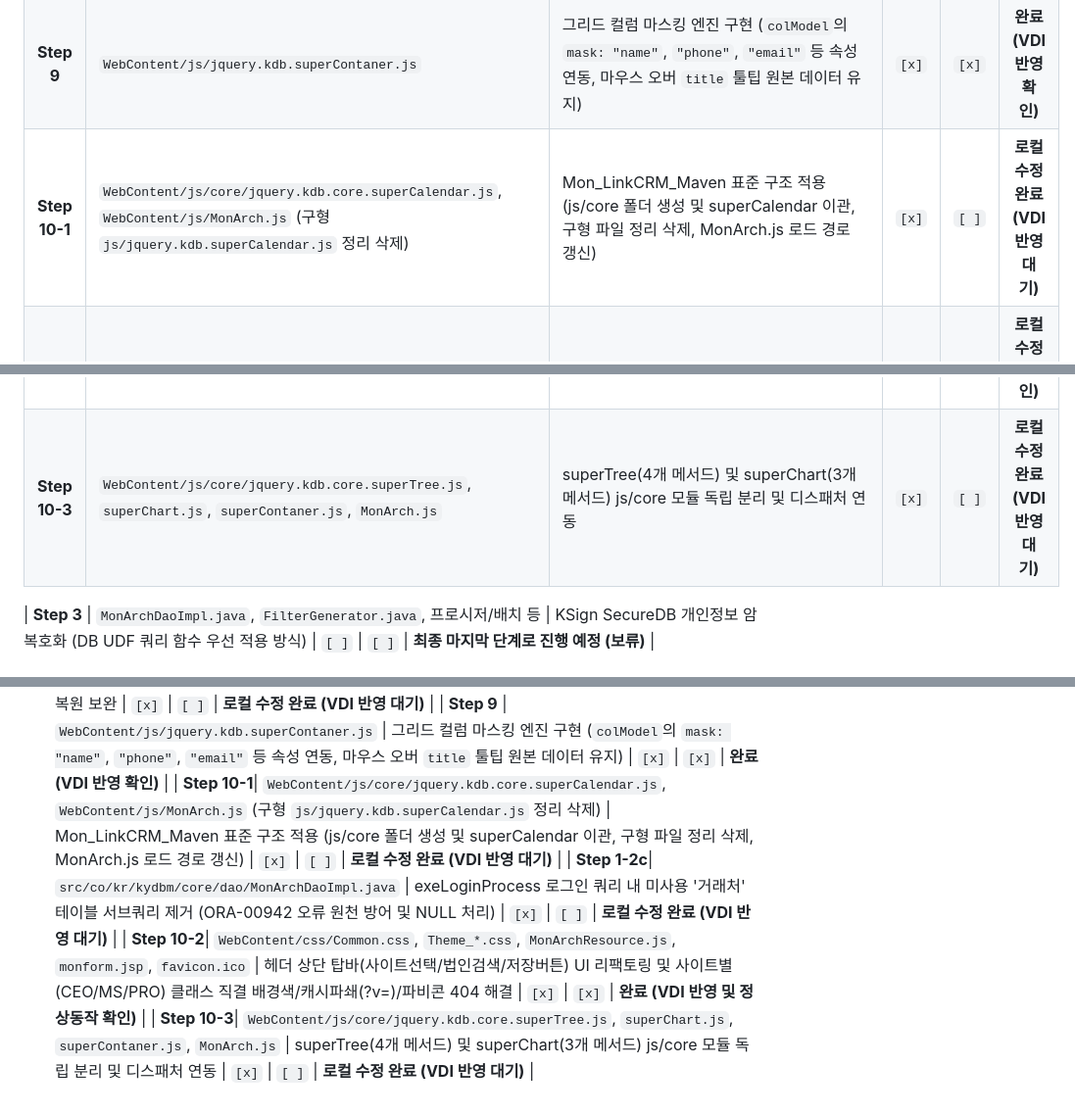
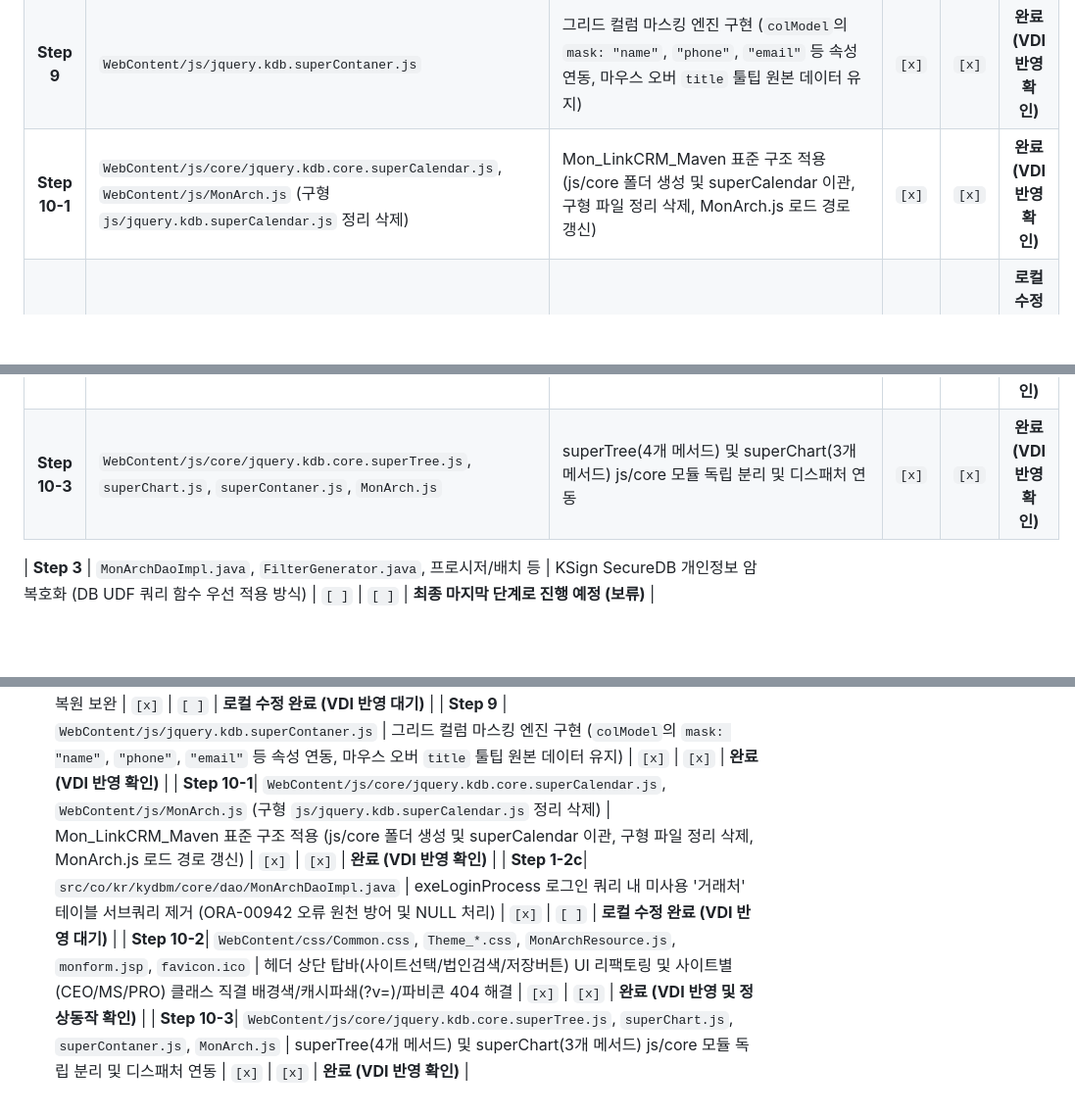
Before and after one commit to iskar79/SERICEO_CRM, a Markdown page: CHANGELOG_KHMA.md, 3 parts joined by grey strips. Shown at 98% size. GitHub-like rendering; blank space fills up the shorter version.

Commit message:
20261106 khma : Step 10-1 및 Step 10-3 VDI 반영 완료 상태 동기화

```diff
--- a/CHANGELOG_KHMA.md
+++ b/CHANGELOG_KHMA.md
@@ -73,10 +73,10 @@
 | **Step 2-14**| `UploadController.java`, `ExcelDownload.java`, `MonArch800.js`, `superContaner.js` | 엑셀 다운로드 연타 방지 및 비침해적 인라인 상태 안내 UX 연동 (클릭 즉시 버튼 잠금 + 안내 배지 노출, response.reset() 직후 fileDownloadToken 쿠키 주입, 응답 시작 시 자동 원복, 120초 타임아웃 재요청) | `[x]` | `[x]` | **완료 (VDI 반영 확인)** |
 | **Step 2-15**| `UploadController.java`, `MonArch800.js`, `superContaner.js` | 일반 엑셀 자동 INSERT와 보안 엑셀 UPDATE 분기 정밀 격리(기존 로그 덮어쓰기 간섭 원천 차단), DownXlsNew 2단계 선행잠금 재진입(Re-entry) 허용 및 실패 시 CleanUp 복원 보완 | `[x]` | `[ ]` | **로컬 수정 완료 (VDI 반영 대기)** |
 | **Step 9** | `WebContent/js/jquery.kdb.superContaner.js` | 그리드 컬럼 마스킹 엔진 구현 (`colModel`의 `mask: "name"`, `"phone"`, `"email"` 등 속성 연동, 마우스 오버 `title` 툴팁 원본 데이터 유지) | `[x]` | `[x]` | **완료 (VDI 반영 확인)** |
-| **Step 10-1**| `WebContent/js/core/jquery.kdb.core.superCalendar.js`, `WebContent/js/MonArch.js` (구형 `js/jquery.kdb.superCalendar.js` 정리 삭제) | Mon_LinkCRM_Maven 표준 구조 적용 (js/core 폴더 생성 및 superCalendar 이관, 구형 파일 정리 삭제, MonArch.js 로드 경로 갱신) | `[x]` | `[ ]` | **로컬 수정 완료 (VDI 반영 대기)** |
+| **Step 10-1**| `WebContent/js/core/jquery.kdb.core.superCalendar.js`, `WebContent/js/MonArch.js` (구형 `js/jquery.kdb.superCalendar.js` 정리 삭제) | Mon_LinkCRM_Maven 표준 구조 적용 (js/core 폴더 생성 및 superCalendar 이관, 구형 파일 정리 삭제, MonArch.js 로드 경로 갱신) | `[x]` | `[x]` | **완료 (VDI 반영 확인)** |
 | **Step 1-2c**| `src/co/kr/kydbm/core/dao/MonArchDaoImpl.java` | exeLoginProcess 로그인 쿼리 내 미사용 '거래처' 테이블 서브쿼리 제거 (ORA-00942 오류 원천 방어 및 NULL 처리) | `[x]` | `[ ]` | **로컬 수정 완료 (VDI 반영 대기)** |
 | **Step 10-2**| `WebContent/css/Common.css`, `Theme_*.css`, `MonArchResource.js`, `monform.jsp`, `favicon.ico` | 헤더 상단 탑바(사이트선택/법인검색/저장버튼) UI 리팩토링 및 사이트별(CEO/MS/PRO) 클래스 직결 배경색/캐시파쇄(?v=)/파비콘 404 해결 | `[x]` | `[x]` | **완료 (VDI 반영 및 정상동작 확인)** |
-| **Step 10-3**| `WebContent/js/core/jquery.kdb.core.superTree.js`, `superChart.js`, `superContaner.js`, `MonArch.js` | superTree(4개 메서드) 및 superChart(3개 메서드) js/core 모듈 독립 분리 및 디스패처 연동 | `[x]` | `[ ]` | **로컬 수정 완료 (VDI 반영 대기)** |
+| **Step 10-3**| `WebContent/js/core/jquery.kdb.core.superTree.js`, `superChart.js`, `superContaner.js`, `MonArch.js` | superTree(4개 메서드) 및 superChart(3개 메서드) js/core 모듈 독립 분리 및 디스패처 연동 | `[x]` | `[x]` | **완료 (VDI 반영 확인)** |
 
 | **Step 3** | `MonArchDaoImpl.java`, `FilterGenerator.java`, 프로시저/배치 등 | KSign SecureDB 개인정보 암복호화 (DB UDF 쿼리 함수 우선 적용 방식) | `[ ]` | `[ ]` | **최종 마지막 단계로 진행 예정 (보류)** |
 
@@ -127,7 +127,7 @@
 | **Step 2-14**| `UploadController.java`, `ExcelDownload.java`, `MonArch800.js`, `superContaner.js` | 엑셀 다운로드 연타 방지 및 비침해적 인라인 상태 안내 UX 연동 (클릭 즉시 버튼 잠금 + 안내 배지 노출, response.reset() 직후 fileDownloadToken 쿠키 주입, 응답 시작 시 자동 원복, 120초 타임아웃 재요청) | `[x]` | `[x]` | **완료 (VDI 반영 확인)** |
 | **Step 2-15**| `UploadController.java`, `MonArch800.js`, `superContaner.js` | 일반 엑셀 자동 INSERT와 보안 엑셀 UPDATE 분기 정밀 격리(기존 로그 덮어쓰기 간섭 원천 차단), DownXlsNew 2단계 선행잠금 재진입(Re-entry) 허용 및 실패 시 CleanUp 복원 보완 | `[x]` | `[ ]` | **로컬 수정 완료 (VDI 반영 대기)** |
 | **Step 9** | `WebContent/js/jquery.kdb.superContaner.js` | 그리드 컬럼 마스킹 엔진 구현 (`colModel`의 `mask: "name"`, `"phone"`, `"email"` 등 속성 연동, 마우스 오버 `title` 툴팁 원본 데이터 유지) | `[x]` | `[x]` | **완료 (VDI 반영 확인)** |
-| **Step 10-1**| `WebContent/js/core/jquery.kdb.core.superCalendar.js`, `WebContent/js/MonArch.js` (구형 `js/jquery.kdb.superCalendar.js` 정리 삭제) | Mon_LinkCRM_Maven 표준 구조 적용 (js/core 폴더 생성 및 superCalendar 이관, 구형 파일 정리 삭제, MonArch.js 로드 경로 갱신) | `[x]` | `[ ]` | **로컬 수정 완료 (VDI 반영 대기)** |
+| **Step 10-1**| `WebContent/js/core/jquery.kdb.core.superCalendar.js`, `WebContent/js/MonArch.js` (구형 `js/jquery.kdb.superCalendar.js` 정리 삭제) | Mon_LinkCRM_Maven 표준 구조 적용 (js/core 폴더 생성 및 superCalendar 이관, 구형 파일 정리 삭제, MonArch.js 로드 경로 갱신) | `[x]` | `[x]` | **완료 (VDI 반영 확인)** |
 | **Step 1-2c**| `src/co/kr/kydbm/core/dao/MonArchDaoImpl.java` | exeLoginProcess 로그인 쿼리 내 미사용 '거래처' 테이블 서브쿼리 제거 (ORA-00942 오류 원천 방어 및 NULL 처리) | `[x]` | `[ ]` | **로컬 수정 완료 (VDI 반영 대기)** |
 | **Step 10-2**| `WebContent/css/Common.css`, `Theme_*.css`, `MonArchResource.js`, `monform.jsp`, `favicon.ico` | 헤더 상단 탑바(사이트선택/법인검색/저장버튼) UI 리팩토링 및 사이트별(CEO/MS/PRO) 클래스 직결 배경색/캐시파쇄(?v=)/파비콘 404 해결 | `[x]` | `[x]` | **완료 (VDI 반영 및 정상동작 확인)** |
-| **Step 10-3**| `WebContent/js/core/jquery.kdb.core.superTree.js`, `superChart.js`, `superContaner.js`, `MonArch.js` | superTree(4개 메서드) 및 superChart(3개 메서드) js/core 모듈 독립 분리 및 디스패처 연동 | `[x]` | `[ ]` | **로컬 수정 완료 (VDI 반영 대기)** |
+| **Step 10-3**| `WebContent/js/core/jquery.kdb.core.superTree.js`, `superChart.js`, `superContaner.js`, `MonArch.js` | superTree(4개 메서드) 및 superChart(3개 메서드) js/core 모듈 독립 분리 및 디스패처 연동 | `[x]` | `[x]` | **완료 (VDI 반영 확인)** |
```
Also changed, not shown: AGENTS.md (+2 -2 lines), HANDOVER_SYNC.md (+2 -2 lines).
